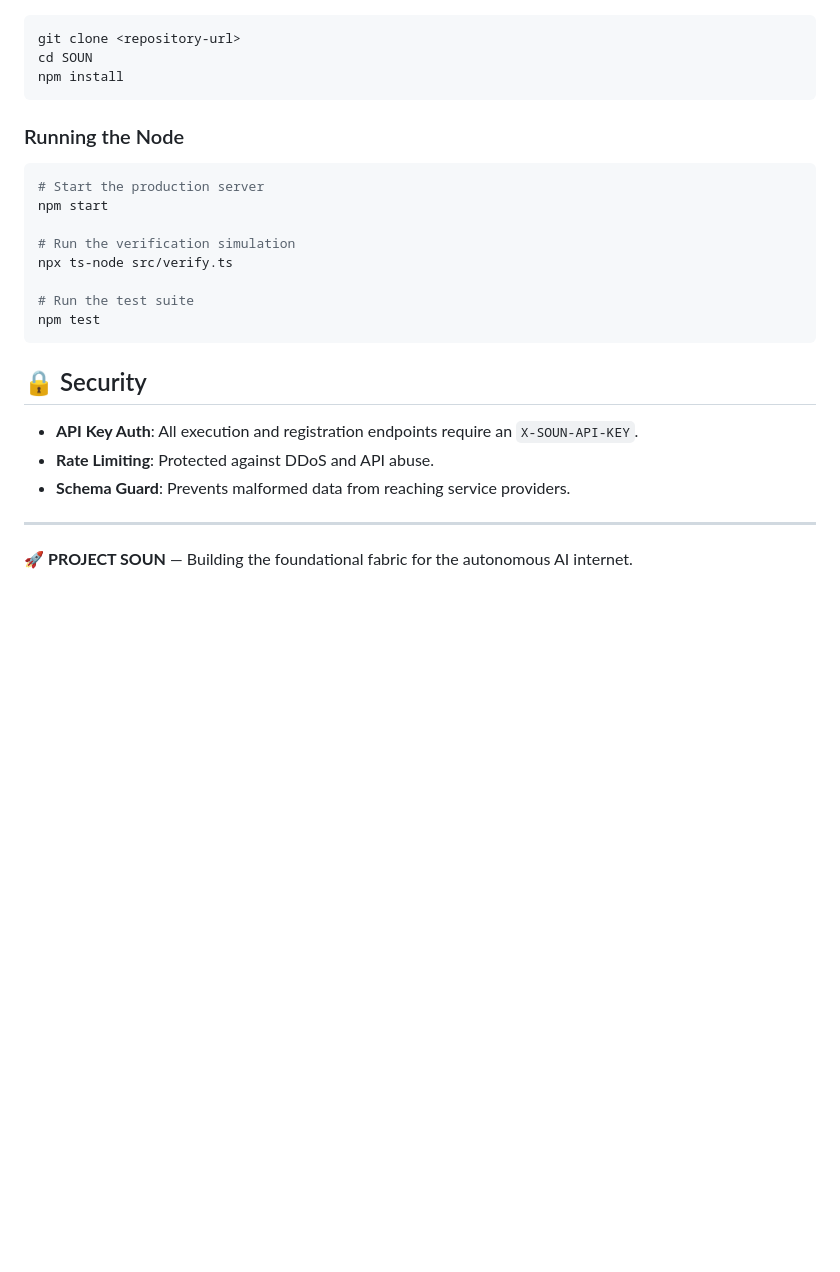
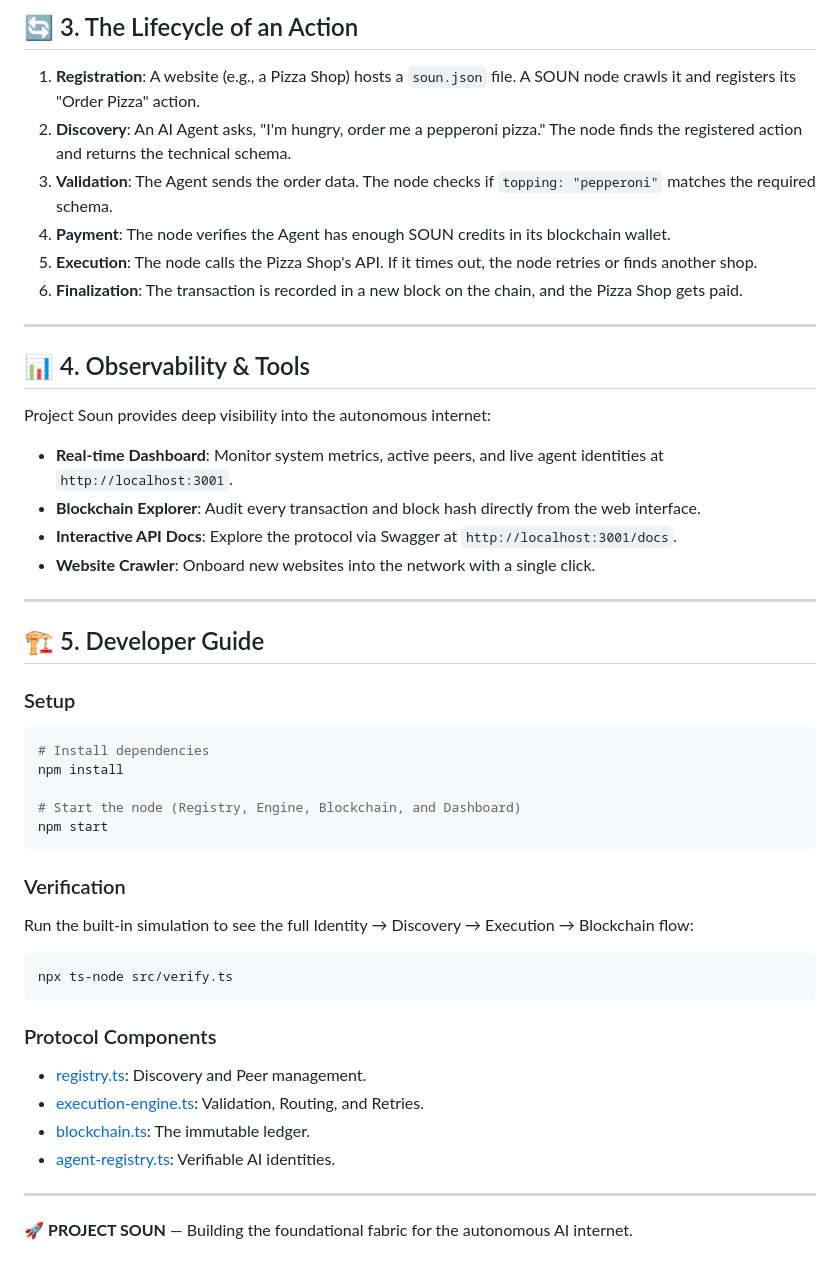
Before and after one commit to abhishek462307/SOUN, a Markdown page: README.md, the part around one of its changes. GitHub-like rendering; blank space fills up the shorter version.

````diff
--- a/README.md
+++ b/README.md
@@ -50,25 +46,47 @@ Agents and nodes are identified via **Decentralized Identifiers** (`did:soun:uui
+## 🔄 3. The Lifecycle of an Action
+
+1.  **Registration**: A website (e.g., a Pizza Shop) hosts a `soun.json` file. A SOUN node crawls it and registers its "Order Pizza" action.
+2.  **Discovery**: An AI Agent asks, "I'm hungry, order me a pepperoni pizza." The node finds the registered action and returns the technical schema.
+3.  **Validation**: The Agent sends the order data. The node checks if `topping: "pepperoni"` matches the required schema.
+4.  **Payment**: The node verifies the Agent has enough SOUN credits in its blockchain wallet.
+5.  **Execution**: The node calls the Pizza Shop's API. If it times out, the node retries or finds another shop.
+6.  **Finalization**: The transaction is recorded in a new block on the chain, and the Pizza Shop gets paid.
+
+---
+
+## 📊 4. Observability & Tools
+
+Project Soun provides deep visibility into the autonomous internet:
+- **Real-time Dashboard**: Monitor system metrics, active peers, and live agent identities at `http://localhost:3001`.
+- **Blockchain Explorer**: Audit every transaction and block hash directly from the web interface.
+- **Interactive API Docs**: Explore the protocol via Swagger at `http://localhost:3001/docs`.
+- **Website Crawler**: Onboard new websites into the network with a single click.
+
+---
+
+## 🏗 5. Developer Guide
+
+### Setup
 ```bash
-git clone <repository-url>
-cd SOUN
+# Install dependencies
 npm install
+
+# Start the node (Registry, Engine, Blockchain, and Dashboard)
+npm start
 ```
 
-### Running the Node
+### Verification
+Run the built-in simulation to see the full Identity → Discovery → Execution → Blockchain flow:
 ```bash
-# Start the production server
-npm start
-
-# Run the verification simulation
 npx ts-node src/verify.ts
-
-# Run the test suite
-npm test
 ```
 
-## 🔒 Security
-- **API Key Auth**: All execution and registration endpoints require an `X-SOUN-API-KEY`.
-- **Rate Limiting**: Protected against DDoS and API abuse.
-- **Schema Guard**: Prevents malformed data from reaching service providers.
+### Protocol Components
+- [registry.ts](file:///Users/abhishek/Desktop/SOUN/SOUN/src/core/registry.ts): Discovery and Peer management.
+- [execution-engine.ts](file:///Users/abhishek/Desktop/SOUN/SOUN/src/core/execution-engine.ts): Validation, Routing, and Retries.
+- [blockchain.ts](file:///Users/abhishek/Desktop/SOUN/SOUN/src/core/blockchain.ts): The immutable ledger.
+- [agent-registry.ts](file:///Users/abhishek/Desktop/SOUN/SOUN/src/core/agent-registry.ts): Verifiable AI identities.
 
 ---
+
 🚀 **PROJECT SOUN** — Building the foundational fabric for the autonomous AI internet.
````
Also changed, not shown: other parts of README.md (+33 -37 lines).
